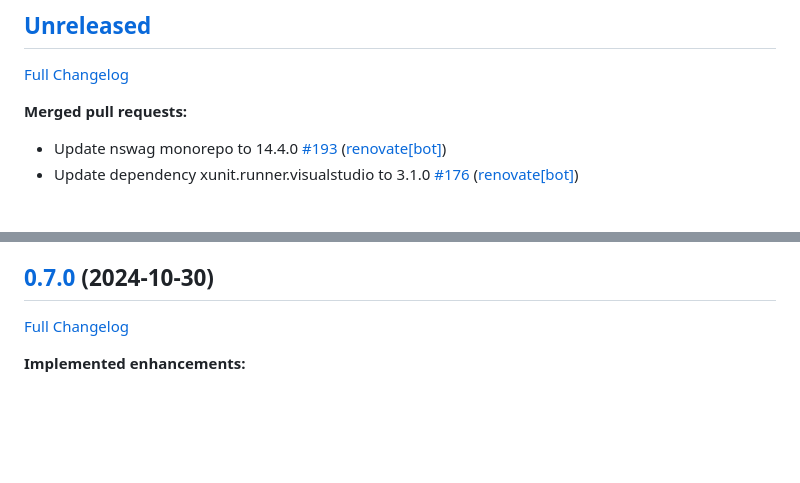
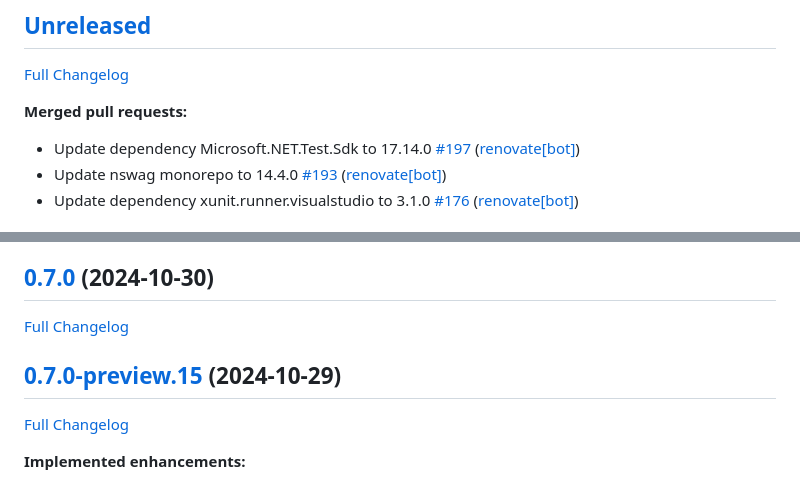
Before and after one commit to christianhelle/httpgenerator, a Markdown page: CHANGELOG.md, 2 parts joined by grey strips. Rendered like a GitHub page; blank space fills up the shorter version.

Commit message:
Update changelog [skip ci]

```diff
--- a/CHANGELOG.md
+++ b/CHANGELOG.md
@@ -6,6 +6,7 @@
 
 **Merged pull requests:**
 
+- Update dependency Microsoft.NET.Test.Sdk to 17.14.0 [\#197](https://github.com/christianhelle/httpgenerator/pull/197) ([renovate[bot]](https://github.com/apps/renovate))
 - Update nswag monorepo to 14.4.0 [\#193](https://github.com/christianhelle/httpgenerator/pull/193) ([renovate[bot]](https://github.com/apps/renovate))
 - Update dependency xunit.runner.visualstudio to 3.1.0 [\#176](https://github.com/christianhelle/httpgenerator/pull/176) ([renovate[bot]](https://github.com/apps/renovate))
 
@@ -59,7 +60,11 @@
 
 ## [0.7.0](https://github.com/christianhelle/httpgenerator/tree/0.7.0) (2024-10-30)
 
-[Full Changelog](https://github.com/christianhelle/httpgenerator/compare/0.6.0...0.7.0)
+[Full Changelog](https://github.com/christianhelle/httpgenerator/compare/0.7.0-preview.15...0.7.0)
+
+## [0.7.0-preview.15](https://github.com/christianhelle/httpgenerator/tree/0.7.0-preview.15) (2024-10-29)
+
+[Full Changelog](https://github.com/christianhelle/httpgenerator/compare/0.6.0...0.7.0-preview.15)
 
 **Implemented enhancements:**
 
```
